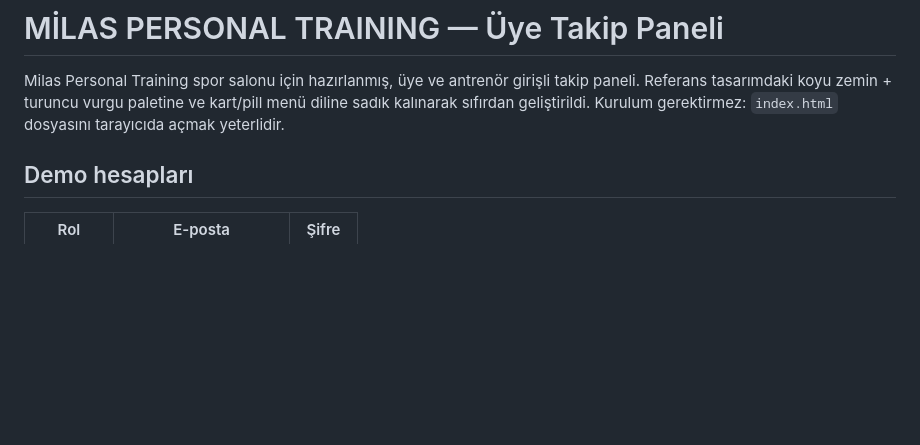
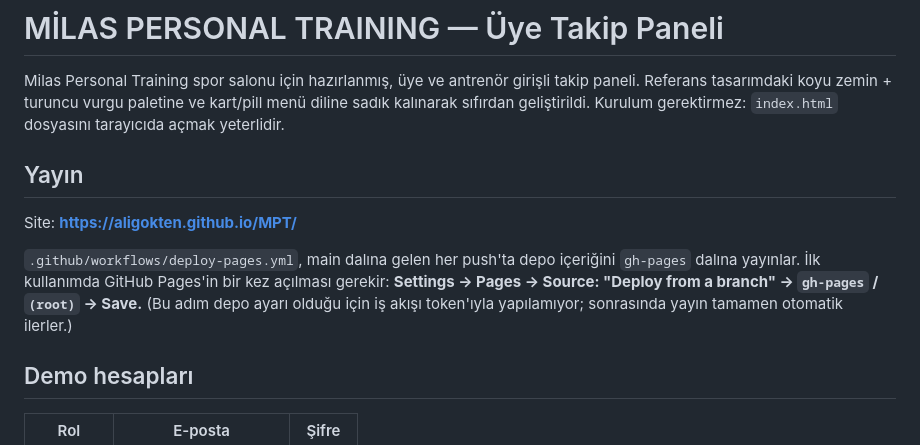
Before and after one commit to aligokten/MPT, a Markdown page: README.md, the part around the change. GitHub-like rendering; blank space fills up the shorter version.

Commit message:
README'ye yayın adımlarını ekle
Canlı adres ve GitHub Pages'in bir kerelik açılması için gereken ayar belgelendi.

Co-Authored-By: Claude Opus 5 <noreply@anthropic.com>
Claude-Session: https://claude.ai/code/session_015cW9SbekimXCff2yKCDnY2

```diff
--- a/README.md
+++ b/README.md
@@ -3,6 +3,16 @@
 Milas Personal Training spor salonu için hazırlanmış, üye ve antrenör girişli takip paneli.
 Referans tasarımdaki koyu zemin + turuncu vurgu paletine ve kart/pill menü diline sadık kalınarak
 sıfırdan geliştirildi. Kurulum gerektirmez: `index.html` dosyasını tarayıcıda açmak yeterlidir.
+
+## Yayın
+
+Site: **https://aligokten.github.io/MPT/**
+
+`.github/workflows/deploy-pages.yml`, main dalına gelen her push'ta depo içeriğini
+`gh-pages` dalına yayınlar. İlk kullanımda GitHub Pages'in bir kez açılması gerekir:
+**Settings → Pages → Source: "Deploy from a branch" → `gh-pages` / `(root)` → Save.**
+(Bu adım depo ayarı olduğu için iş akışı token'ıyla yapılamıyor; sonrasında yayın
+tamamen otomatik ilerler.)
 
 ## Demo hesapları
 
```
